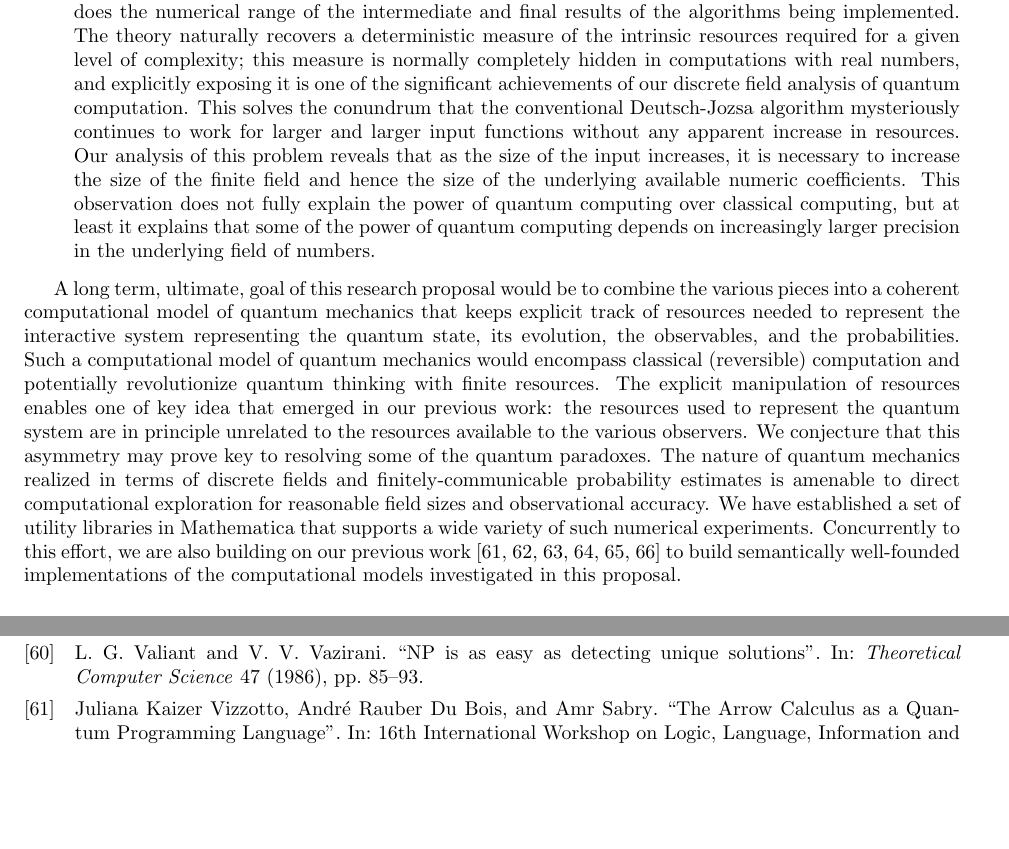
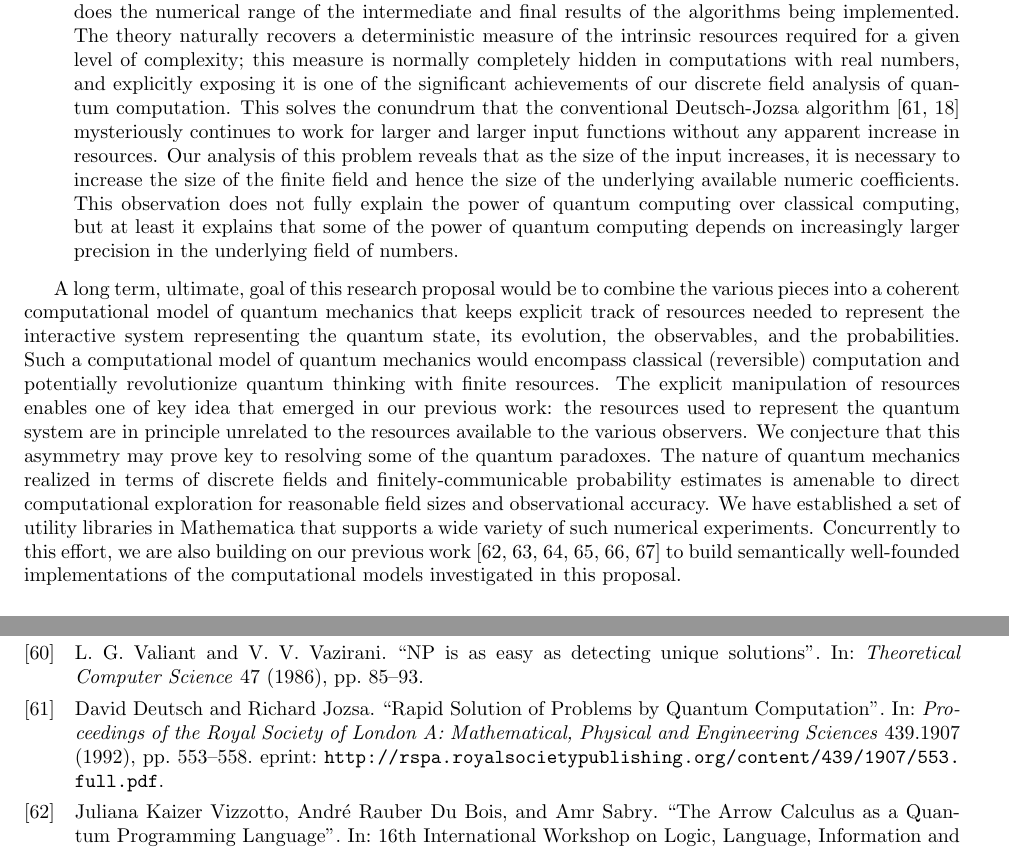
Before and after one commit to yuttai/Contextuality-and-Nonlocality-in-Discrete-Quantum-Theory, a LaTeX document (proposal/prop.tex, which reads proposal/prop.bib): two parts of pages 12 and 18 of 19, joined at a grey line, cut so that both start at the same text, the shorter picture padded with empty space. Compiled offline with pdfLaTeX.

Commit message:
prob.tex \subsection{Proposed Activity IV: Computational and Simulation Aspects} Add citations...

```diff
--- a/proposal/prop.bib
+++ b/proposal/prop.bib
@@ -2659,3 +2659,9 @@ organization="{IEEE} Computer Society",
   pages     = {284--302},
 }
 
+@Article{DeutschJozsa1992,
+  author    = {Deutsch, David and Jozsa, Richard},
+  title     = {Rapid Solution of Problems by Quantum Computation},
+  year      = {1992},
+  volume    = {439},
+  number    = {1907},
@@ -2662 +2671,8 @@ organization="{IEEE} Computer Society",
+  eprint    = {http://rspa.royalsocietypublishing.org/content/439/1907/553.full.pdf},
+  url       = {http://rspa.royalsocietypublishing.org/content/439/1907/553},
+  abstract  = {A class of problems is described which can be solved more efficiently by quantum computation than by any classical or stochastic method. The quantum computation solves the problem with certainty in exponentially less time than any classical deterministic computation.},
+  journal   = {Proceedings of the Royal Society of London A: Mathematical, Physical and Engineering Sciences},
+  publisher = {The Royal Society},
+}
+
 @Comment{jabref-meta: databaseType:biblatex;}
--- a/proposal/prop.tex
+++ b/proposal/prop.tex
@@ -1044,7 +1044,8 @@ remarkable earlier results:
   numbers, and explicitly exposing it is one of the significant
   achievements of our discrete field analysis of quantum computation.
   This solves the conundrum that the conventional Deutsch-Jozsa
-  algorithm mysteriously continues to work for larger and larger input
+  algorithm~\cite{DeutschJozsa1992,Jaeger2007}
+  mysteriously continues to work for larger and larger input
   functions without any apparent increase in resources.  Our analysis
   of this problem reveals that as the size of the input increases, it
   is necessary to increase the size of the finite field and hence the
```
Also changed, not shown: proposal/prop.bib (3 more changed lines).
